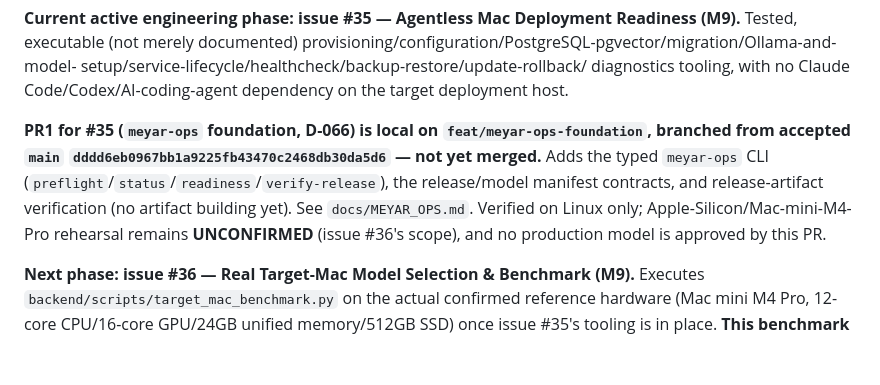
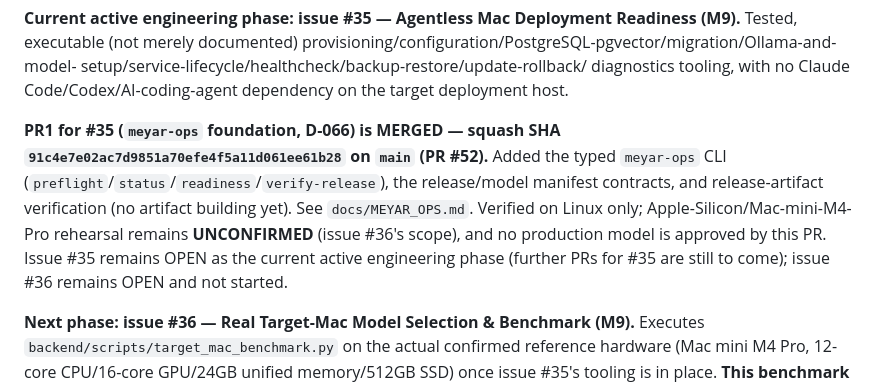
Before and after one commit to a-r3/meyar, a Markdown page: docs/STATUS.md, the part around the change. Rendered like a GitHub page; blank space fills up the shorter version.

```diff
--- a/docs/STATUS.md
+++ b/docs/STATUS.md
@@ -21,14 +21,15 @@ setup/service-lifecycle/healthcheck/backup-restore/update-rollback/
 diagnostics tooling, with no Claude Code/Codex/AI-coding-agent dependency
 on the target deployment host.
 
-**PR1 for #35 (`meyar-ops` foundation, D-066) is local on
-`feat/meyar-ops-foundation`, branched from accepted `main`
-`dddd6eb0967bb1a9225fb43470c2468db30da5d6` — not yet merged.** Adds the
+**PR1 for #35 (`meyar-ops` foundation, D-066) is MERGED — squash SHA
+`91c4e7e02ac7d9851a70efe4f5a11d061ee61b28` on `main` (PR #52).** Added the
 typed `meyar-ops` CLI (`preflight`/`status`/`readiness`/`verify-release`),
 the release/model manifest contracts, and release-artifact verification
 (no artifact building yet). See `docs/MEYAR_OPS.md`. Verified on Linux
 only; Apple-Silicon/Mac-mini-M4-Pro rehearsal remains **UNCONFIRMED**
 (issue #36's scope), and no production model is approved by this PR.
+Issue #35 remains OPEN as the current active engineering phase (further
+PRs for #35 are still to come); issue #36 remains OPEN and not started.
 
 **Next phase: issue #36 — Real Target-Mac Model Selection & Benchmark
 (M9).** Executes `backend/scripts/target_mac_benchmark.py` on the actual
```
Also changed, not shown: docs/DEPLOYMENT_AND_OPERATIONS.md (+10 -0 lines), docs/MEYAR_OPS.md (+17 -8 lines).
